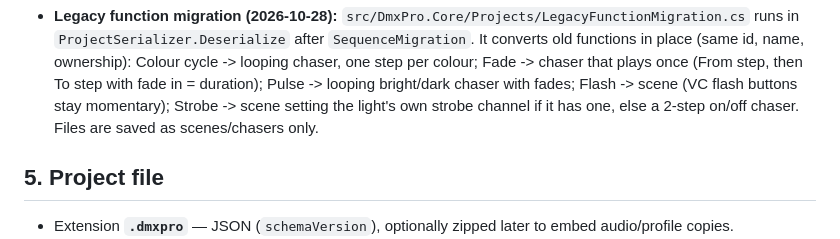
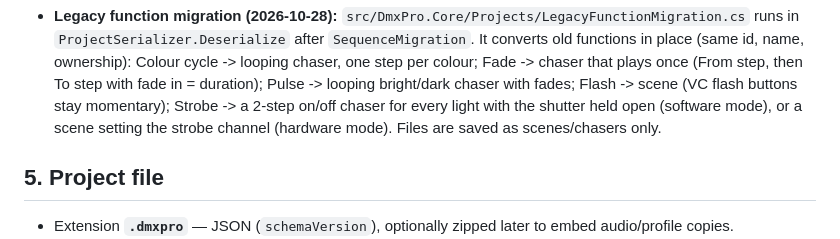
Before and after one commit to apsolution001/dmx_pro, a Markdown page: docs/architecture.md, the part around the change. Rendered like a GitHub page.

```diff
--- a/docs/architecture.md
+++ b/docs/architecture.md
@@ -146,7 +146,7 @@ Details (`src/DmxPro.Engine/DmxEngine.cs`, `Runtime/`):
   `ProjectSerializer.Deserialize` after `SequenceMigration`. It converts old functions in place (same id, name,
   ownership): Colour cycle -> looping chaser, one step per colour; Fade -> chaser that plays once (From step, then To
   step with fade in = duration); Pulse -> looping bright/dark chaser with fades; Flash -> scene (VC flash buttons stay
-  momentary); Strobe -> scene setting the light's own strobe channel if it has one, else a 2-step on/off chaser. Files are
+  momentary); Strobe -> a 2-step on/off chaser for every light with the shutter held open (software mode), or a scene setting the strobe channel (hardware mode). Files are
   saved as scenes/chasers only.
 
 ## 5. Project file
```
Also changed, not shown: docs/spec/product-requirements.md (+1 -1 lines).
